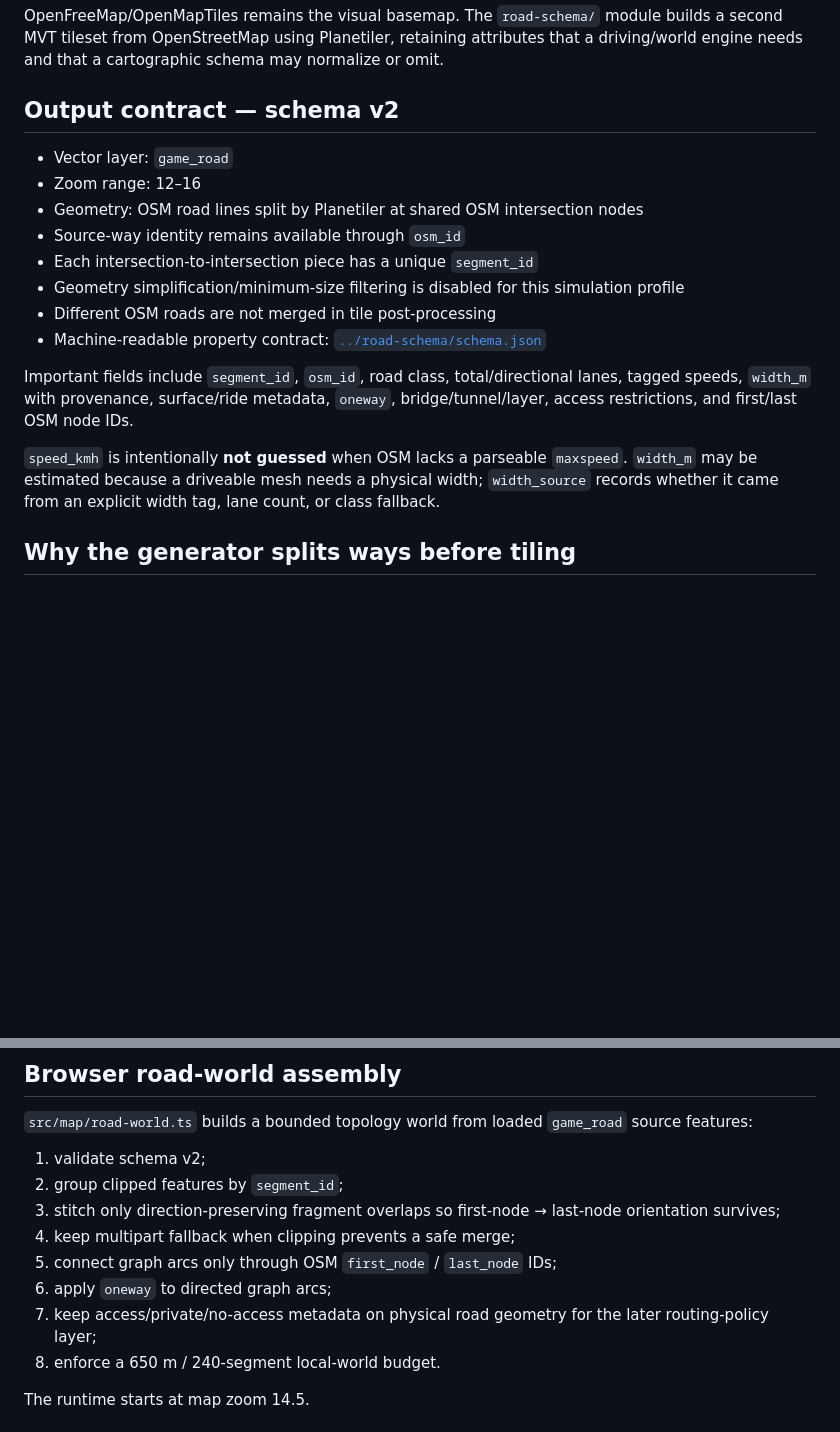
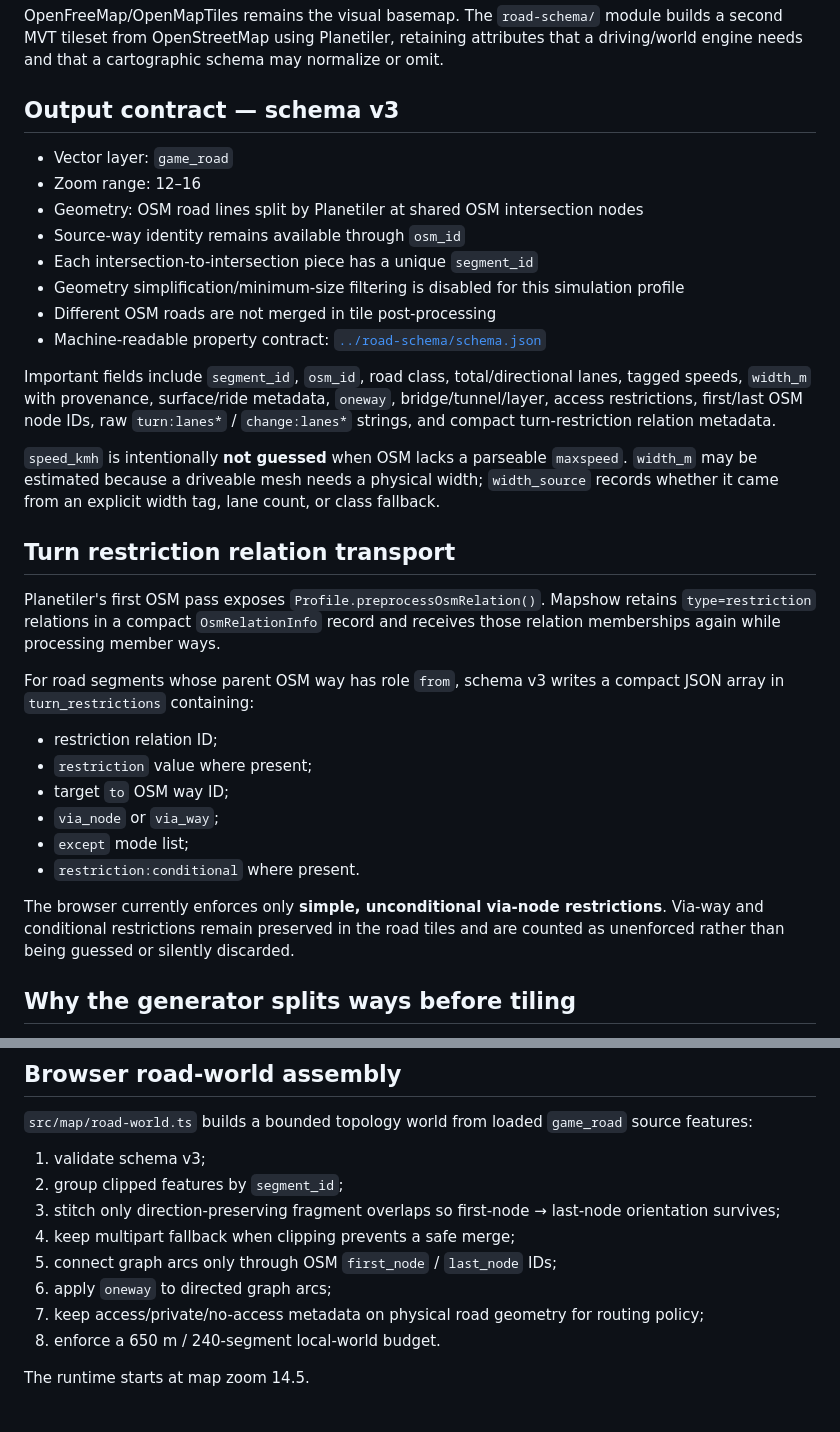
Before and after one commit to helenkwok/mapshow, a Markdown page: docs/GAME_ROADS.md, 2 parts joined by grey strips. GitHub-like rendering; blank space fills up the shorter version.

```diff
--- a/docs/GAME_ROADS.md
+++ b/docs/GAME_ROADS.md
@@ -4,7 +4,7 @@ Mapshow keeps **visual map tiles** and **simulation road tiles** separate.
 
 OpenFreeMap/OpenMapTiles remains the visual basemap. The `road-schema/` module builds a second MVT tileset from OpenStreetMap using Planetiler, retaining attributes that a driving/world engine needs and that a cartographic schema may normalize or omit.
 
-## Output contract — schema v2
+## Output contract — schema v3
 
 - Vector layer: `game_road`
 - Zoom range: 12–16
@@ -15,9 +15,24 @@ OpenFreeMap/OpenMapTiles remains the visual basemap. The `road-schema/` module b
 - Different OSM roads are not merged in tile post-processing
 - Machine-readable property contract: [`../road-schema/schema.json`](../road-schema/schema.json)
 
-Important fields include `segment_id`, `osm_id`, road class, total/directional lanes, tagged speeds, `width_m` with provenance, surface/ride metadata, `oneway`, bridge/tunnel/layer, access restrictions, and first/last OSM node IDs.
+Important fields include `segment_id`, `osm_id`, road class, total/directional lanes, tagged speeds, `width_m` with provenance, surface/ride metadata, `oneway`, bridge/tunnel/layer, access restrictions, first/last OSM node IDs, raw `turn:lanes*` / `change:lanes*` strings, and compact turn-restriction relation metadata.
 
 `speed_kmh` is intentionally **not guessed** when OSM lacks a parseable `maxspeed`. `width_m` may be estimated because a driveable mesh needs a physical width; `width_source` records whether it came from an explicit width tag, lane count, or class fallback.
+
+## Turn restriction relation transport
+
+Planetiler's first OSM pass exposes `Profile.preprocessOsmRelation()`. Mapshow retains `type=restriction` relations in a compact `OsmRelationInfo` record and receives those relation memberships again while processing member ways.
+
+For road segments whose parent OSM way has role `from`, schema v3 writes a compact JSON array in `turn_restrictions` containing:
+
+- restriction relation ID;
+- `restriction` value where present;
+- target `to` OSM way ID;
+- `via_node` or `via_way`;
+- `except` mode list;
+- `restriction:conditional` where present.
+
+The browser currently enforces only **simple, unconditional via-node restrictions**. Via-way and conditional restrictions remain preserved in the road tiles and are counted as unenforced rather than being guessed or silently discarded.
 
 ## Why the generator splits ways before tiling
 
@@ -46,13 +61,13 @@ When no TileJSON is configured, Mapshow disables simulation road surfaces rather
 
 `src/map/road-world.ts` builds a bounded topology world from loaded `game_road` source features:
 
-1. validate schema v2;
+1. validate schema v3;
 2. group clipped features by `segment_id`;
 3. stitch only direction-preserving fragment overlaps so first-node → last-node orientation survives;
 4. keep multipart fallback when clipping prevents a safe merge;
 5. connect graph arcs only through OSM `first_node` / `last_node` IDs;
 6. apply `oneway` to directed graph arcs;
-7. keep access/private/no-access metadata on physical road geometry for the later routing-policy layer;
+7. keep access/private/no-access metadata on physical road geometry for routing policy;
 8. enforce a 650 m / 240-segment local-world budget.
 
 The runtime starts at map zoom 14.5.
```
Also changed, not shown: other parts of docs/GAME_ROADS.md (+26 -13 lines).
